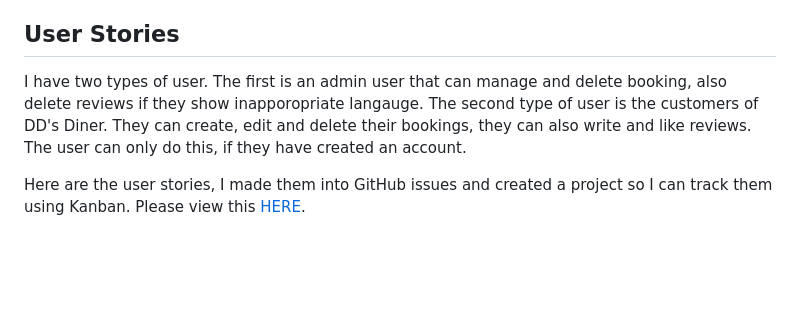
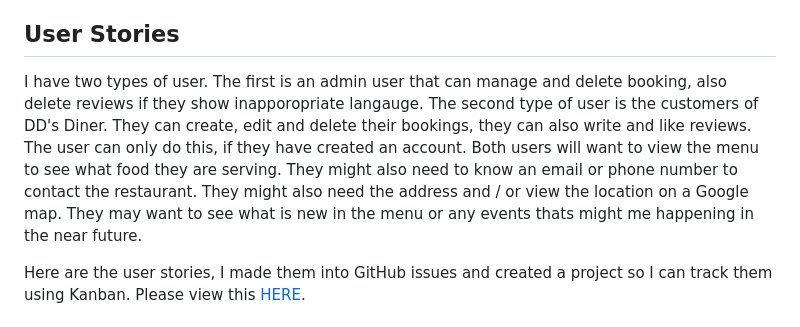
Before and after one commit to Bethieieio/DDs_Diner, a Markdown page: README.md, the part around the change. Rendered like a GitHub page; blank space fills up the shorter version.

Commit message:
add to user stories a little more

```diff
--- a/README.md
+++ b/README.md
@@ -16,7 +16,7 @@ You can view it [HERE](https://project-four-dds-diner.herokuapp.com/) on [Heroku
 - People who are into the 50's 60's era.
 - Someone who just like looking at restaurant menus and making themselves hungry.. (so guilty at going this).
 ## User Stories
-I have two types of user. The first is an admin user that can manage and delete booking, also delete reviews if they show inapporopriate langauge. The second type of user is the customers of DD's Diner. They can create, edit and delete their bookings, they can also write and like reviews.  The user can only do this, if they have created an account.
+I have two types of user. The first is an admin user that can manage and delete booking, also delete reviews if they show inapporopriate langauge. The second type of user is the customers of DD's Diner. They can create, edit and delete their bookings, they can also write and like reviews.  The user can only do this, if they have created an account. Both users will want to view the menu to see what food they are serving. They might also need to know an email or phone number to contact the restaurant. They might also need the address and / or view the location on a Google map. They may want to see what is new in the menu or any events thats might me happening in the near future.
 
 Here are the user stories, I made them into GitHub issues and created a project so I can track them using Kanban.
 Please view this [HERE](https://github.com/users/Bethieieio/projects/2).
```
